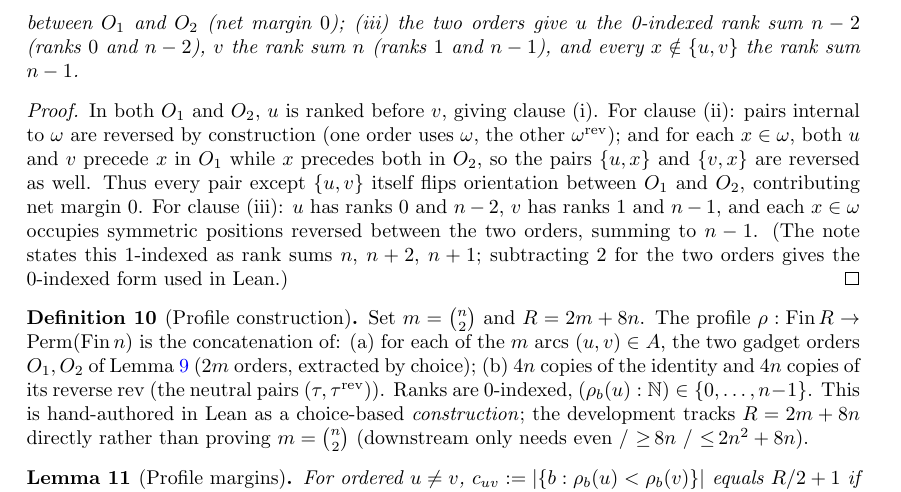
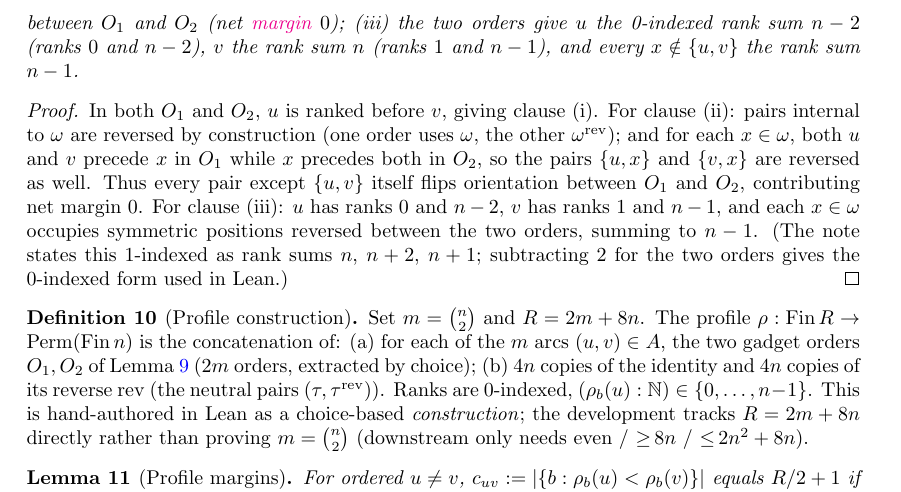
Before and after one commit to anirudhSK/orp_hardness, a LaTeX thesis (blueprint/src/print.tex, which reads blueprint/src/content.tex): part of page 4 of 8, cut so that both start at the same text. Compiled offline with pdfLaTeX.

Commit message:
Blueprint: link 'margin' in gadget_arc to profile_margins source
Co-Authored-By: Claude Opus 4.8 <noreply@anthropic.com>

```diff
--- a/blueprint/src/content.tex
+++ b/blueprint/src/content.tex
@@ -191,7 +191,9 @@ $|2p_{ij}-1|$ vanishes and the constant term is $1/2$.
 For an arc $(u,v)$ pick any order $\omega$ of $V \setminus \{u,v\}$ and form the
 two orders $O_1 = (u,v,\omega)$ and $O_2 = (\omega^{\rev}, u, v)$. Then: (i) both
 rank $u$ before $v$; (ii) every ordered pair \emph{other than the arc itself} (in
-either orientation) is reversed between $O_1$ and $O_2$ (net margin $0$); (iii)
+either orientation) is reversed between $O_1$ and $O_2$ (net
+\href{https://github.com/chinmayhegde/lea-frontier/blob/7afc549fe0769f9733e2b0ff3b7613a716d9fc16/LeaFrontier/OrderingRecovery/ProfileMargins.lean#L336}{margin}
+$0$); (iii)
 the two orders give $u$ the 0-indexed rank sum $n-2$ (ranks $0$ and $n-2$), $v$
 the rank sum $n$ (ranks $1$ and $n-1$), and every $x \notin \{u,v\}$ the rank sum
 $n-1$.
```
